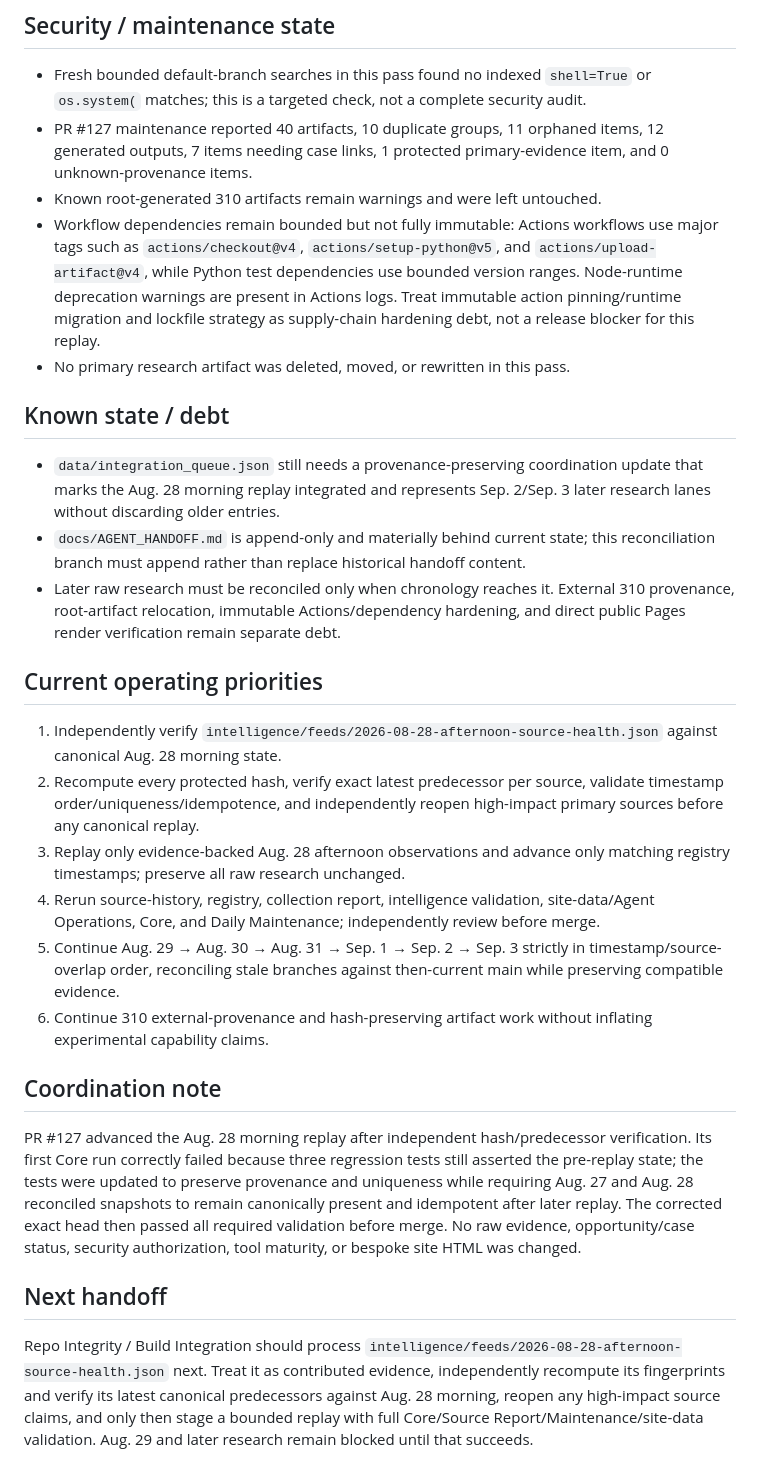
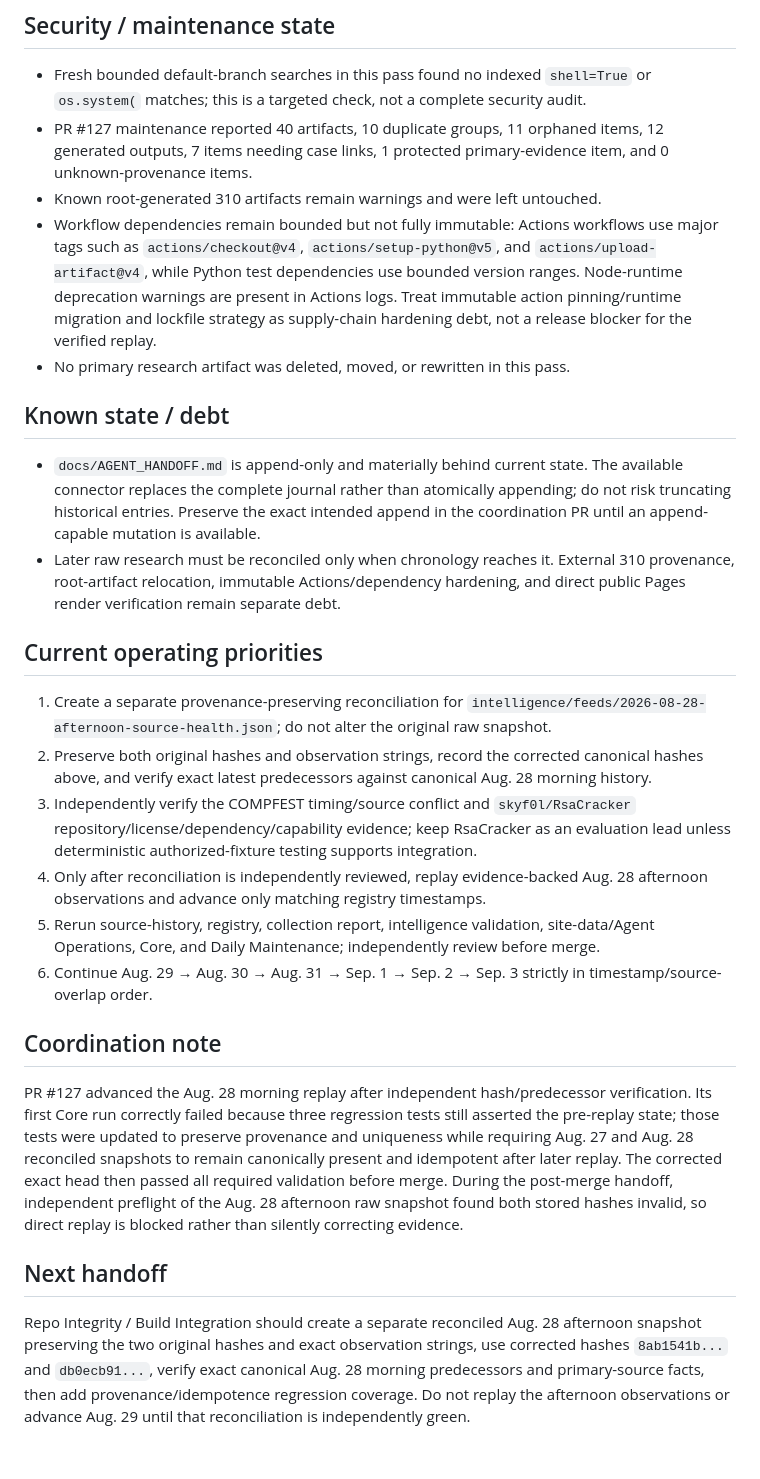
Before and after one commit to kaibuzz0/cipher-solving-suite, a Markdown page: ops/CURRENT_STATE.md, the part around one of its changes. Drawn GitHub-style.

Commit message:
Ops: record Aug 28 afternoon fingerprint blocker

```diff
--- a/ops/CURRENT_STATE.md
+++ b/ops/CURRENT_STATE.md
@@ -51,28 +57,27 @@ Repository version: `v3.1.0` (README)
 - Fresh bounded default-branch searches in this pass found no indexed `shell=True` or `os.system(` matches; this is a targeted check, not a complete security audit.
 - PR #127 maintenance reported 40 artifacts, 10 duplicate groups, 11 orphaned items, 12 generated outputs, 7 items needing case links, 1 protected primary-evidence item, and 0 unknown-provenance items.
 - Known root-generated 310 artifacts remain warnings and were left untouched.
-- Workflow dependencies remain bounded but not fully immutable: Actions workflows use major tags such as `actions/checkout@v4`, `actions/setup-python@v5`, and `actions/upload-artifact@v4`, while Python test dependencies use bounded version ranges. Node-runtime deprecation warnings are present in Actions logs. Treat immutable action pinning/runtime migration and lockfile strategy as supply-chain hardening debt, not a release blocker for this replay.
+- Workflow dependencies remain bounded but not fully immutable: Actions workflows use major tags such as `actions/checkout@v4`, `actions/setup-python@v5`, and `actions/upload-artifact@v4`, while Python test dependencies use bounded version ranges. Node-runtime deprecation warnings are present in Actions logs. Treat immutable action pinning/runtime migration and lockfile strategy as supply-chain hardening debt, not a release blocker for the verified replay.
 - No primary research artifact was deleted, moved, or rewritten in this pass.
 
 ## Known state / debt
 
-- `data/integration_queue.json` still needs a provenance-preserving coordination update that marks the Aug. 28 morning replay integrated and represents Sep. 2/Sep. 3 later research lanes without discarding older entries.
-- `docs/AGENT_HANDOFF.md` is append-only and materially behind current state; this reconciliation branch must append rather than replace historical handoff content.
+- `docs/AGENT_HANDOFF.md` is append-only and materially behind current state. The available connector replaces the complete journal rather than atomically appending; do not risk truncating historical entries. Preserve the exact intended append in the coordination PR until an append-capable mutation is available.
 - Later raw research must be reconciled only when chronology reaches it. External 310 provenance, root-artifact relocation, immutable Actions/dependency hardening, and direct public Pages render verification remain separate debt.
 
 ## Current operating priorities
 
-1. Independently verify `intelligence/feeds/2026-08-28-afternoon-source-health.json` against canonical Aug. 28 morning state.
-2. Recompute every protected hash, verify exact latest predecessor per source, validate timestamp order/uniqueness/idempotence, and independently reopen high-impact primary sources before any canonical replay.
-3. Replay only evidence-backed Aug. 28 afternoon observations and advance only matching registry timestamps; preserve all raw research unchanged.
-4. Rerun source-history, registry, collection report, intelligence validation, site-data/Agent Operations, Core, and Daily Maintenance; independently review before merge.
-5. Continue Aug. 29 → Aug. 30 → Aug. 31 → Sep. 1 → Sep. 2 → Sep. 3 strictly in timestamp/source-overlap order, reconciling stale branches against then-current main while preserving compatible evidence.
-6. Continue 310 external-provenance and hash-preserving artifact work without inflating experimental capability claims.
+1. Create a separate provenance-preserving reconciliation for `intelligence/feeds/2026-08-28-afternoon-source-health.json`; do not alter the original raw snapshot.
+2. Preserve both original hashes and observation strings, record the corrected canonical hashes above, and verify exact latest predecessors against canonical Aug. 28 morning history.
+3. Independently verify the COMPFEST timing/source conflict and `skyf0l/RsaCracker` repository/license/dependency/capability evidence; keep RsaCracker as an evaluation lead unless deterministic authorized-fixture testing supports integration.
+4. Only after reconciliation is independently reviewed, replay evidence-backed Aug. 28 afternoon observations and advance only matching registry timestamps.
+5. Rerun source-history, registry, collection report, intelligence validation, site-data/Agent Operations, Core, and Daily Maintenance; independently review before merge.
+6. Continue Aug. 29 → Aug. 30 → Aug. 31 → Sep. 1 → Sep. 2 → Sep. 3 strictly in timestamp/source-overlap order.
 
 ## Coordination note
 
-PR #127 advanced the Aug. 28 morning replay after independent hash/predecessor verification. Its first Core run correctly failed because three regression tests still asserted the pre-replay state; the tests were updated to preserve provenance and uniqueness while requiring Aug. 27 and Aug. 28 reconciled snapshots to remain canonically present and idempotent after later replay. The corrected exact head then passed all required validation before merge. No raw evidence, opportunity/case status, security authorization, tool maturity, or bespoke site HTML was changed.
+PR #127 advanced the Aug. 28 morning replay after independent hash/predecessor verification. Its first Core run correctly failed because three regression tests still asserted the pre-replay state; those tests were updated to preserve provenance and uniqueness while requiring Aug. 27 and Aug. 28 reconciled snapshots to remain canonically present and idempotent after later replay. The corrected exact head then passed all required validation before merge. During the post-merge handoff, independent preflight of the Aug. 28 afternoon raw snapshot found both stored hashes invalid, so direct replay is blocked rather than silently correcting evidence.
 
 ## Next handoff
 
-Repo Integrity / Build Integration should process `intelligence/feeds/2026-08-28-afternoon-source-health.json` next. Treat it as contributed evidence, independently recompute its fingerprints and verify its latest canonical predecessors against Aug. 28 morning, reopen any high-impact source claims, and only then stage a bounded replay with full Core/Source Report/Maintenance/site-data validation. Aug. 29 and later research remain blocked until that succeeds.
+Repo Integrity / Build Integration should create a separate reconciled Aug. 28 afternoon snapshot preserving the two original hashes and exact observation strings, use corrected hashes `8ab1541b...` and `db0ecb91...`, verify exact canonical Aug. 28 morning predecessors and primary-source facts, then add provenance/idempotence regression coverage. Do not replay the afternoon observations or advance Aug. 29 until that reconciliation is independently green.
```
Also changed, not shown: other parts of ops/CURRENT_STATE.md (+11 -5 lines).
